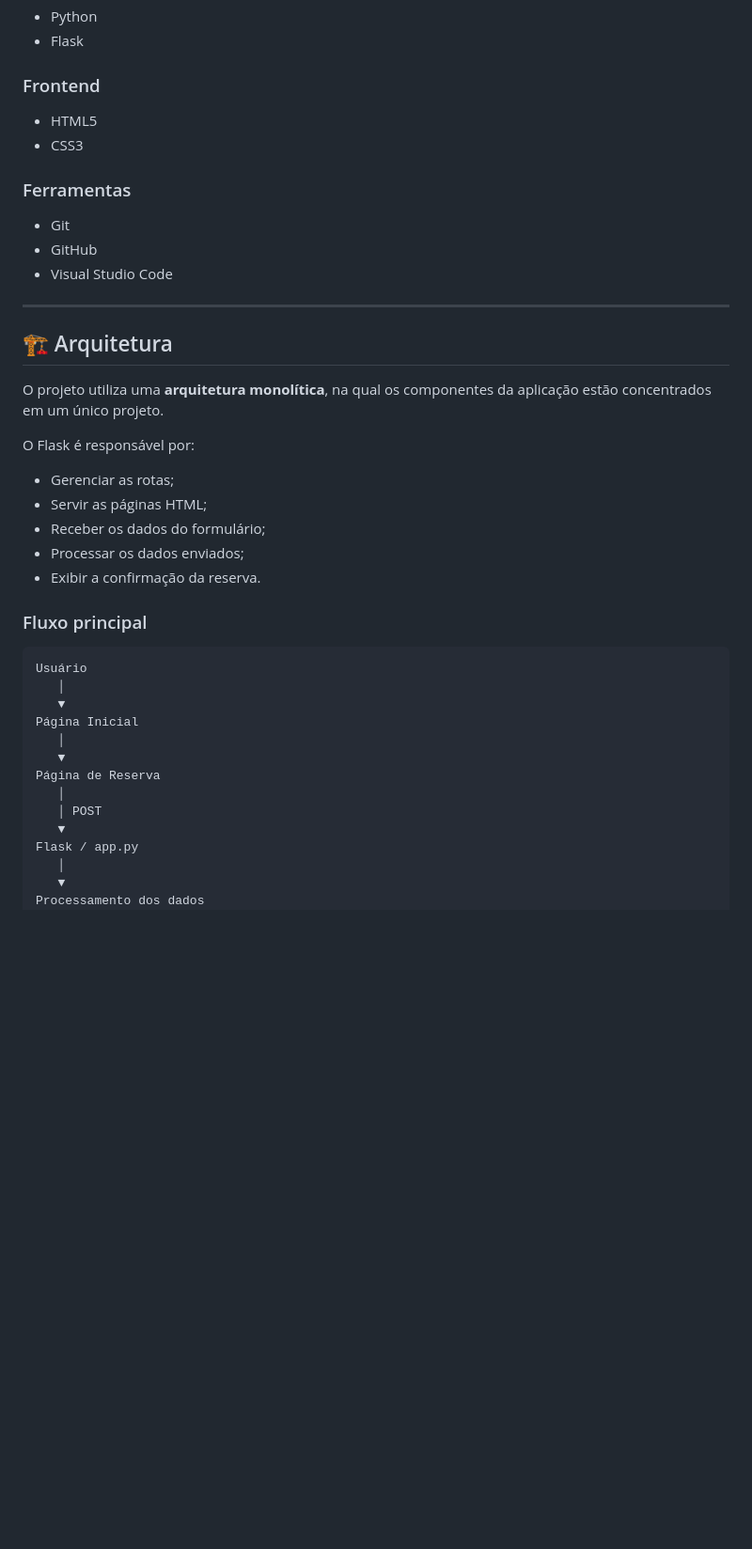
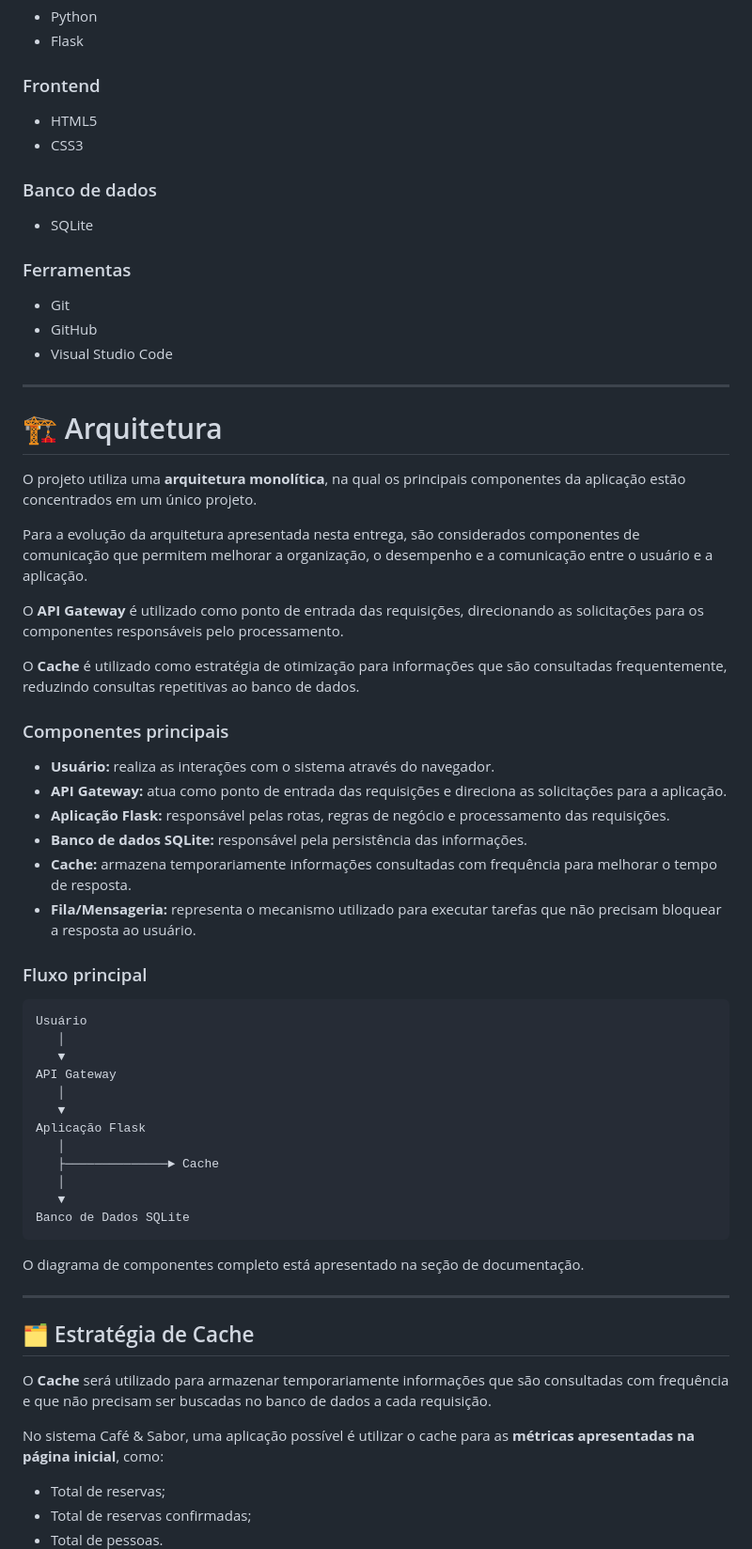
Before and after one commit to douglassud21/coffee-store, a Markdown page: README.md, the part around one of its changes. Shown at 94% size. Rendered like a GitHub page; blank space fills up the shorter version.

````diff
--- a/README.md
+++ b/README.md
@@ -106,6 +140,10 @@ Desenvolver uma aplicação web simples aplicando conceitos de:
 * HTML5
 * CSS3
 
+### Banco de dados
+
+* SQLite
+
 ### Ferramentas
 
 * Git
@@ -114,17 +152,24 @@ Desenvolver uma aplicação web simples aplicando conceitos de:
 
 ---
 
-## 🏗️ Arquitetura
+# 🏗️ Arquitetura
 
-O projeto utiliza uma **arquitetura monolítica**, na qual os componentes da aplicação estão concentrados em um único projeto.
+O projeto utiliza uma **arquitetura monolítica**, na qual os principais componentes da aplicação estão concentrados em um único projeto.
 
-O Flask é responsável por:
+Para a evolução da arquitetura apresentada nesta entrega, são considerados componentes de comunicação que permitem melhorar a organização, o desempenho e a comunicação entre o usuário e a aplicação.
 
-* Gerenciar as rotas;
-* Servir as páginas HTML;
-* Receber os dados do formulário;
-* Processar os dados enviados;
-* Exibir a confirmação da reserva.
+O **API Gateway** é utilizado como ponto de entrada das requisições, direcionando as solicitações para os componentes responsáveis pelo processamento.
+
+O **Cache** é utilizado como estratégia de otimização para informações que são consultadas frequentemente, reduzindo consultas repetitivas ao banco de dados.
+
+### Componentes principais
+
+* **Usuário:** realiza as interações com o sistema através do navegador.
+* **API Gateway:** atua como ponto de entrada das requisições e direciona as solicitações para a aplicação.
+* **Aplicação Flask:** responsável pelas rotas, regras de negócio e processamento das requisições.
+* **Banco de dados SQLite:** responsável pela persistência das informações.
+* **Cache:** armazena temporariamente informações consultadas com frequência para melhorar o tempo de resposta.
+* **Fila/Mensageria:** representa o mecanismo utilizado para executar tarefas que não precisam bloquear a resposta ao usuário.
 
 ### Fluxo principal
 
@@ -132,14 +177,28 @@ O Flask é responsável por:
 Usuário
    │
    ▼
-Página Inicial
+API Gateway
    │
    ▼
-Página de Reserva
+Aplicação Flask
    │
-   │ POST
-   ▼
-Flask / app.py
+   ├──────────────► Cache
    │
    ▼
-Processamento dos dados
+Banco de Dados SQLite
+```
+
+O diagrama de componentes completo está apresentado na seção de documentação.
+
+---
+
+## 🗂️ Estratégia de Cache
+
+O **Cache** será utilizado para armazenar temporariamente informações que são consultadas com frequência e que não precisam ser buscadas no banco de dados a cada requisição.
+
+No sistema Café & Sabor, uma aplicação possível é utilizar o cache para as **métricas apresentadas na página inicial**, como:
+
+* Total de reservas;
+* Total de reservas confirmadas;
+* Total de pessoas.
+
````
Also changed, not shown: other parts of README.md (+274 -128 lines).
